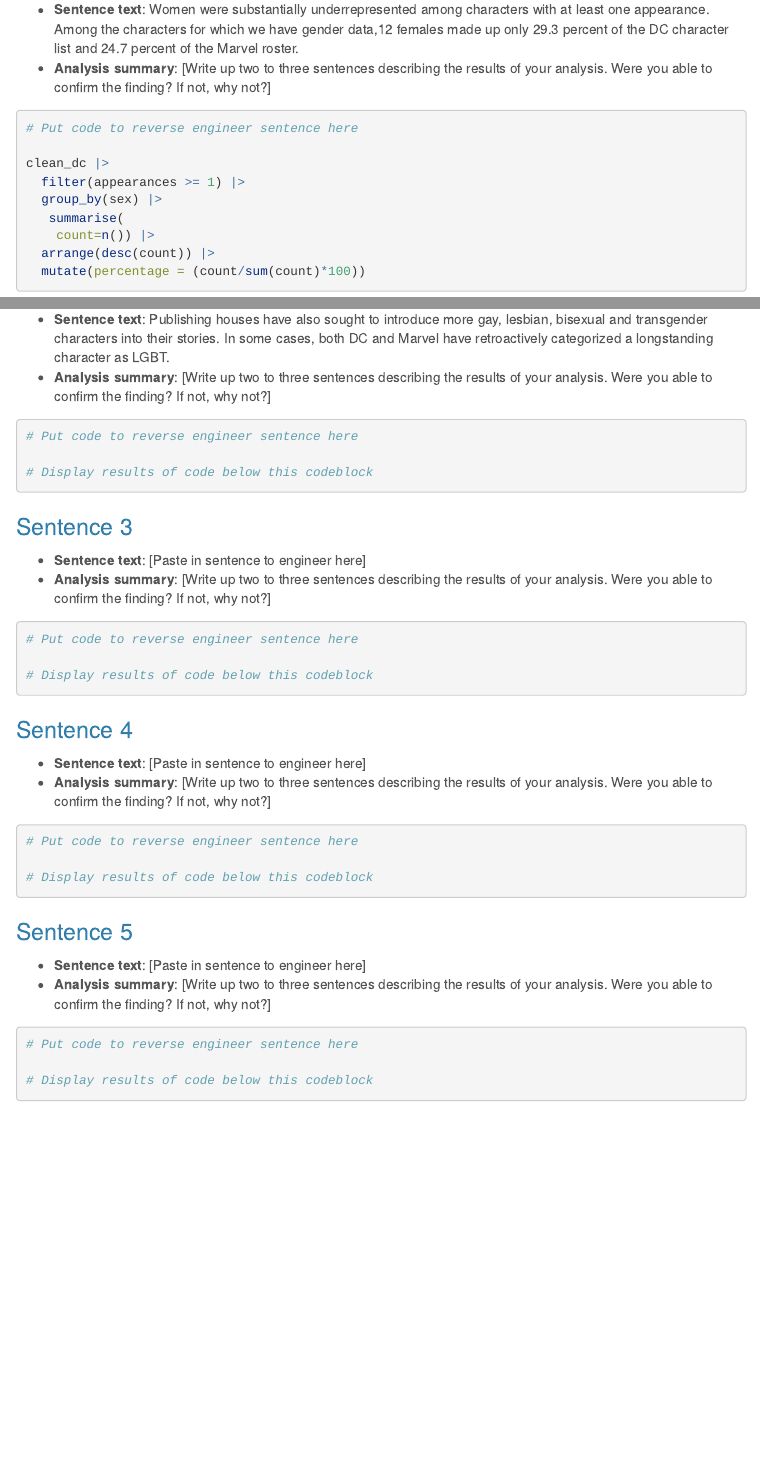
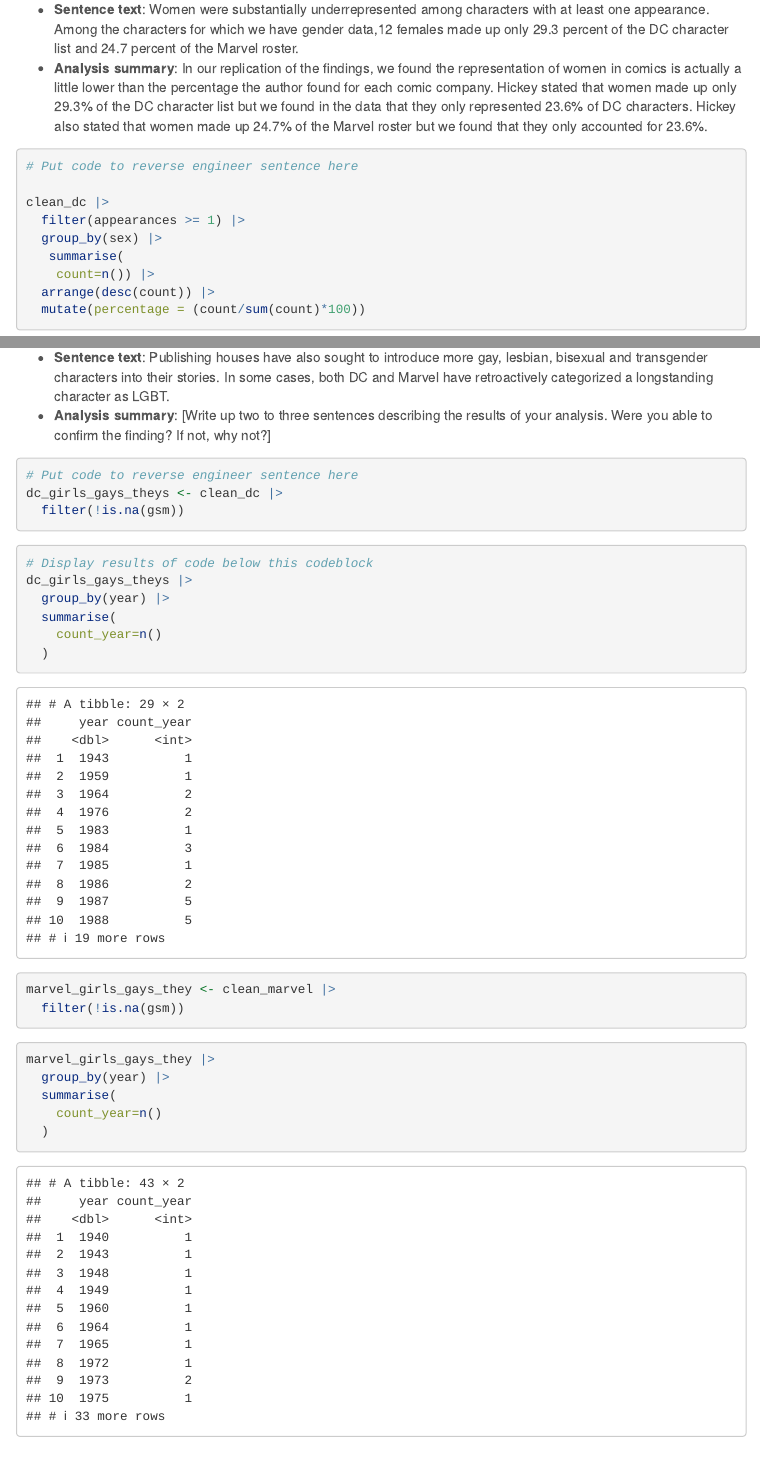
Before and after one commit to anavarr3/ReverseEngineeringProject, an R Markdown document (ComicData/reverse_engineering_template.Rmd): the page in a window 1100 px wide, from 1250 px down, and a second part further down, joined at a grey line. Rendered offline with R 4.5, knitr and Pandoc, with nearby package versions; menus at the side of the page are left out; column names are cleaned by a stand-in for the janitor package.

Commit message:
Update reverse_engineering_template.Rmd

````diff
--- a/ComicData/reverse_engineering_template.Rmd
+++ b/ComicData/reverse_engineering_template.Rmd
@@ -61,8 +61,7 @@ In this notebook, we are reverse engineering five sentences from the story.
 ### Sentence 1
 
 * **Sentence text**: Women were substantially underrepresented among characters with at least one appearance. Among the characters for which we have gender data,12 females made up only 29.3 percent of the DC character list and 24.7 percent of the Marvel roster.
-* **Analysis summary**: [Write up two to three sentences describing the results of your analysis.  Were you able to confirm the finding? If not, why not?]
-
+* **Analysis summary**: In our replication of the findings, we found the representation of women in comics is actually a little lower than the percentage the author found for each comic company. Hickey stated that women made up only 29.3% of the DC character list but we found in the data that they only represented 23.6% of DC characters. Hickey also stated that women made up 24.7% of the Marvel roster but we found that they only accounted for 23.6%.
 ```{r}
 # Put code to reverse engineer sentence here
 
@@ -95,9 +94,31 @@ clean_marvel |>
 
 ```{r}
 # Put code to reverse engineer sentence here
+dc_girls_gays_theys <- clean_dc |>
+  filter(!is.na(gsm))
 
+```
+
+
+```{r}
 # Display results of code below this codeblock
+dc_girls_gays_theys |>
+  group_by(year) |>
+  summarise(
+    count_year=n()
+  )
+```
+```{r}
+marvel_girls_gays_they <- clean_marvel |>
+  filter(!is.na(gsm))
+```
 
+```{r}
+marvel_girls_gays_they |>
+  group_by(year) |>
+  summarise(
+    count_year=n()
+  )
 ```
 
 ### Sentence 3
````
